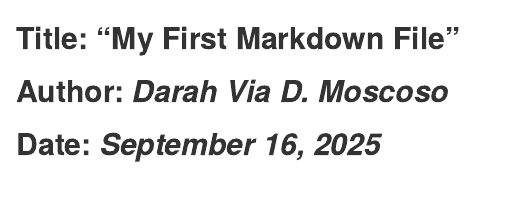
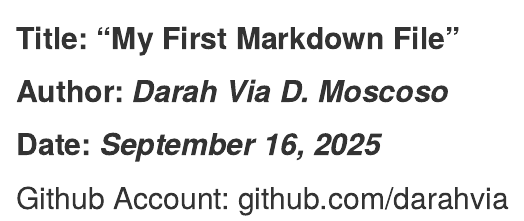
Before and after one commit to darahvia/Intro-to-Github, an R Markdown document (Unit1.2Activity_MoscosoD.Rmd): the page in a window 1100 px wide, from its top. Rendered offline with R 4.5, knitr and Pandoc, with nearby package versions.

Commit message:
add github acct

```diff
--- a/Unit1.2Activity_MoscosoD.Rmd
+++ b/Unit1.2Activity_MoscosoD.Rmd
@@ -1,3 +1,4 @@
 ## **Title: "My First Markdown File"**
 ## **Author: *Darah Via D. Moscoso***
 ## **Date: *September 16, 2025***
+## Github Account: github.com/darahvia
```
Also changed, not shown: Unit1.2Activity_MoscosoD.html (added).
